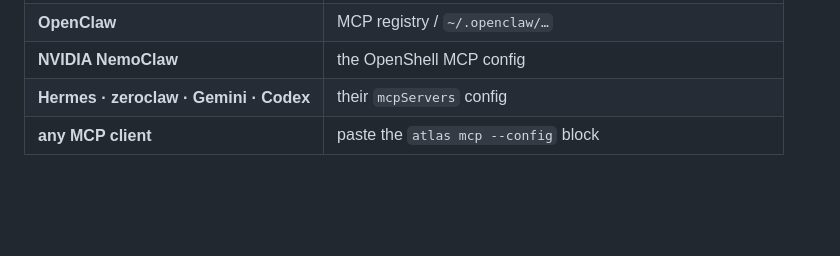
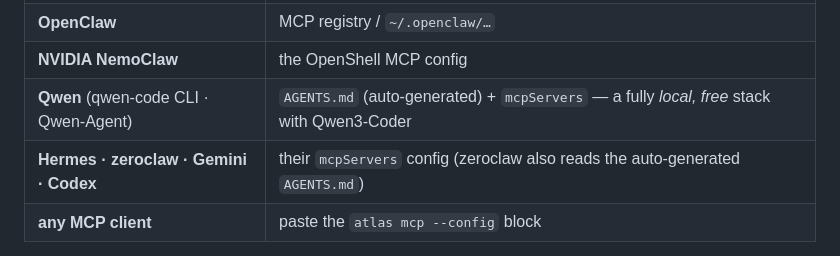
Before and after one commit to Abbasi-Alain/atlas, a Markdown page: docs/INTEGRATIONS.md, the part around the change. Rendered like a GitHub page; blank space fills up the shorter version.

Commit message:
docs: add Qwen (qwen-code CLI + Qwen-Agent) to the integration matrix — a fully local/free stack

```diff
--- a/docs/INTEGRATIONS.md
+++ b/docs/INTEGRATIONS.md
@@ -31,7 +31,8 @@ Drop that block into the platform's MCP config:
 | **opencrust** | its config (see opencrust `docs/src/mcp.md`) |
 | **OpenClaw** | MCP registry / `~/.openclaw/…` |
 | **NVIDIA NemoClaw** | the OpenShell MCP config |
-| **Hermes · zeroclaw · Gemini · Codex** | their `mcpServers` config |
+| **Qwen** (qwen-code CLI · Qwen-Agent) | `AGENTS.md` (auto-generated) + `mcpServers` — a fully *local, free* stack with Qwen3-Coder |
+| **Hermes · zeroclaw · Gemini · Codex** | their `mcpServers` config (zeroclaw also reads the auto-generated `AGENTS.md`) |
 | **any MCP client** | paste the `atlas mcp --config` block |
 
 Your agents now get `atlas_orient`, `atlas_find`, `atlas_scars`, `atlas_measure`
```
